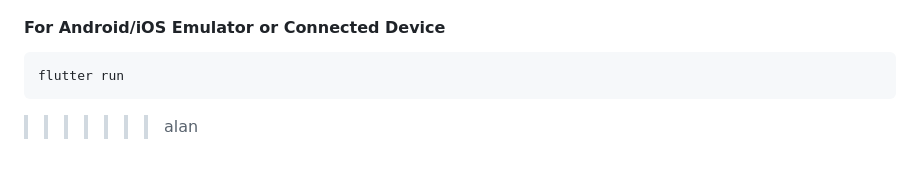
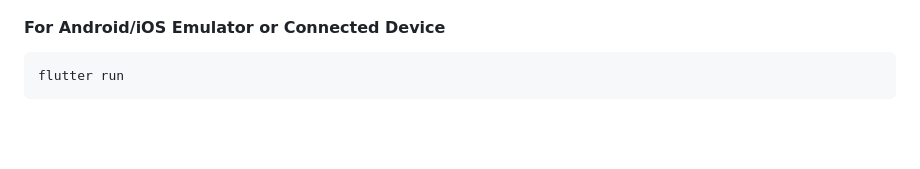
Before and after one commit to Yang-703/CS49900-Capstone, a Markdown page: README.md, the part around the change. GitHub-like rendering; blank space fills up the shorter version.

````diff
--- a/README.md
+++ b/README.md
@@ -91,4 +91,3 @@ flutter pub get
 ```bash
 flutter run
 ```
->>>>>>> alan
````
